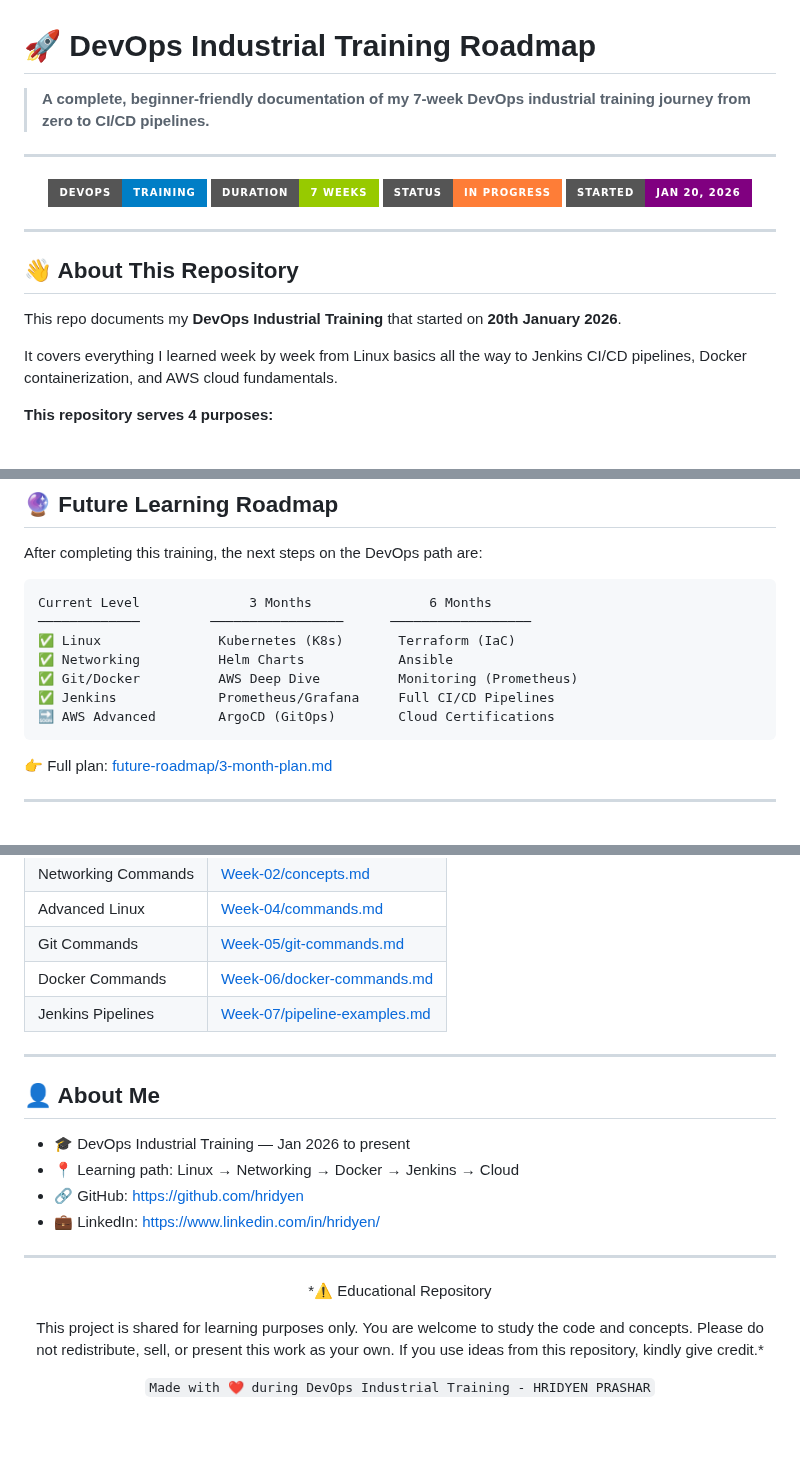
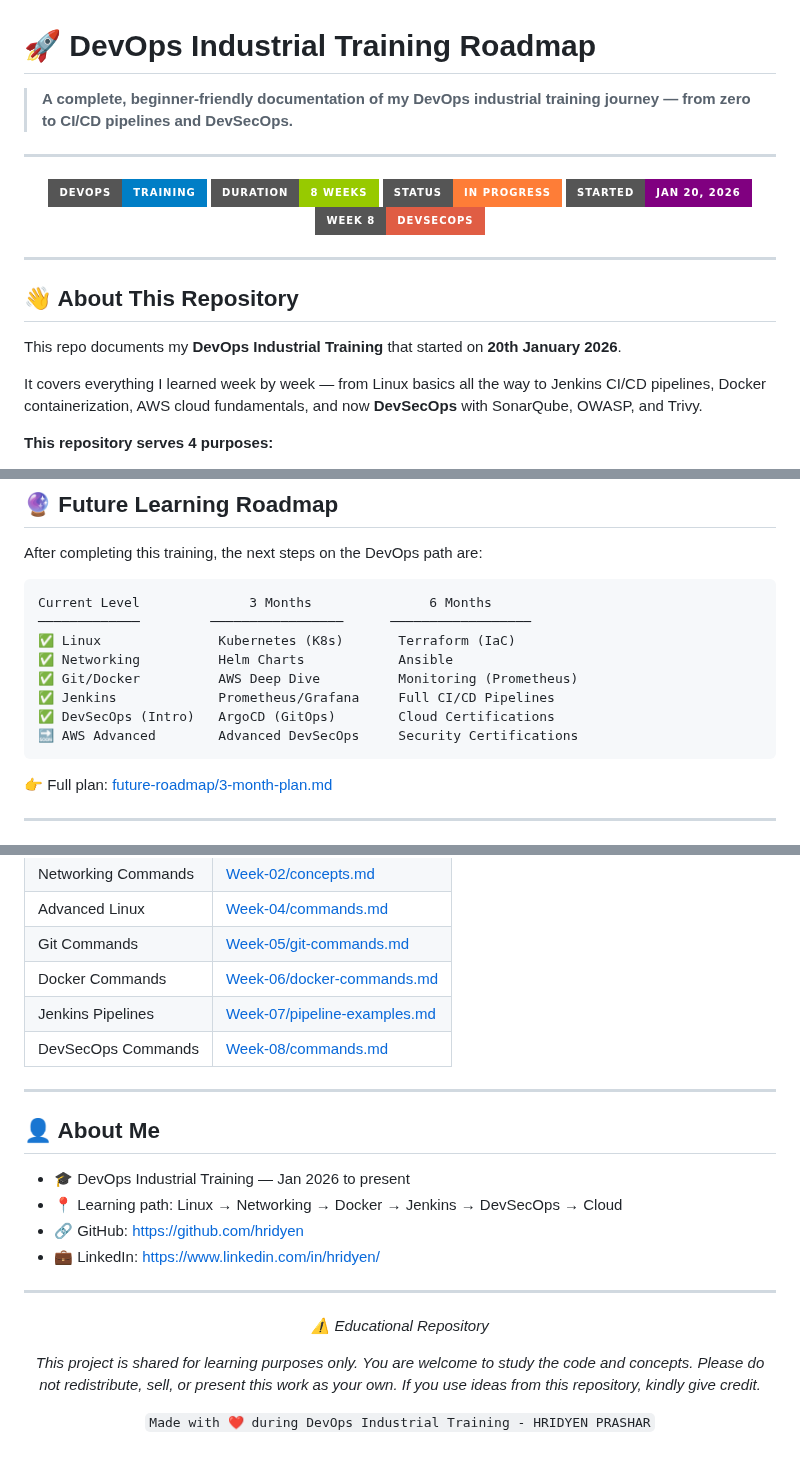
Before and after one commit to hridyen/DevOps-Survival-Roadmap, a Markdown page: README.md, 3 parts joined by grey strips. Rendered like a GitHub page; badges without logos.

````diff
--- a/README.md
+++ b/README.md
@@ -1,15 +1,16 @@
 # 🚀 DevOps Industrial Training Roadmap
 
-> **A complete, beginner-friendly documentation of my 7-week DevOps industrial training journey from zero to CI/CD pipelines.**
+> **A complete, beginner-friendly documentation of my DevOps industrial training journey — from zero to CI/CD pipelines and DevSecOps.**
 
 ---
 
 <div align="center">
 
 ![DevOps](https://img.shields.io/badge/DevOps-Training-blue?style=for-the-badge)
-![Duration](https://img.shields.io/badge/Duration-7%20Weeks-green?style=for-the-badge)
+![Duration](https://img.shields.io/badge/Duration-8%20Weeks-green?style=for-the-badge)
 ![Status](https://img.shields.io/badge/Status-In%20Progress-orange?style=for-the-badge)
 ![Start Date](https://img.shields.io/badge/Started-Jan%2020%2C%202026-purple?style=for-the-badge)
+![DevSecOps](https://img.shields.io/badge/Week%208-DevSecOps-red?style=for-the-badge)
 
 </div>
 
@@ -19,7 +20,7 @@
 
 This repo documents my **DevOps Industrial Training** that started on **20th January 2026**.
 
-It covers everything I learned week by week from Linux basics all the way to Jenkins CI/CD pipelines, Docker containerization, and AWS cloud fundamentals.
+It covers everything I learned week by week — from Linux basics all the way to Jenkins CI/CD pipelines, Docker containerization, AWS cloud fundamentals, and now **DevSecOps** with SonarQube, OWASP, and Trivy.
 
 **This repository serves 4 purposes:**
 1. 📝 My personal training documentation
@@ -194,7 +204,8 @@ Current Level              3 Months               6 Months
 ✅ Networking          Helm Charts            Ansible
 ✅ Git/Docker          AWS Deep Dive          Monitoring (Prometheus)
 ✅ Jenkins             Prometheus/Grafana     Full CI/CD Pipelines
-🔜 AWS Advanced        ArgoCD (GitOps)        Cloud Certifications
+✅ DevSecOps (Intro)   ArgoCD (GitOps)        Cloud Certifications
+🔜 AWS Advanced        Advanced DevSecOps     Security Certifications
 ```
 
 👉 Full plan: [future-roadmap/3-month-plan.md](./future-roadmap/3-month-plan.md)
@@ -237,13 +251,14 @@ Current Level              3 Months               6 Months
 | Git Commands | [Week-05/git-commands.md](./Week-05-Git-Version-Control/git-commands.md) |
 | Docker Commands | [Week-06/docker-commands.md](./Week-06-Docker-Containerization/docker-commands.md) |
 | Jenkins Pipelines | [Week-07/pipeline-examples.md](./Week-07-Jenkins-CI-CD/pipeline-examples.md) |
+| DevSecOps Commands | [Week-08/commands.md](./Week-08-DevSecOps/commands.md) |
 
 ---
 
 ## 👤 About Me
 
 - 🎓 DevOps Industrial Training — Jan 2026 to present
-- 📍 Learning path: Linux → Networking → Docker → Jenkins → Cloud
+- 📍 Learning path: Linux → Networking → Docker → Jenkins → DevSecOps → Cloud
 - 🔗 GitHub: https://github.com/hridyen
 - 💼 LinkedIn: https://www.linkedin.com/in/hridyen/
 
@@ -251,12 +266,12 @@ Current Level              3 Months               6 Months
 
 <div align="center">
 
-*⚠️ Educational Repository
+*⚠️ Educational Repository*
 
-This project is shared for learning purposes only.
-You are welcome to study the code and concepts.
-Please do not redistribute, sell, or present this work as your own.
-If you use ideas from this repository, kindly give credit.*
+*This project is shared for learning purposes only.*
+*You are welcome to study the code and concepts.*
+*Please do not redistribute, sell, or present this work as your own.*
+*If you use ideas from this repository, kindly give credit.*
 
 `Made with ❤️ during DevOps Industrial Training - HRIDYEN PRASHAR`
 
````
Also changed, not shown: other parts of README.md (+27 -15 lines), Week-08-DevSecOps/Week-08-DevSecOps/commands.md (added, +203 -0 lines), Week-08-DevSecOps/Week-08-DevSecOps/notes.md (added, +237 -0 lines), Week-08-DevSecOps/Week-08-DevSecOps/resources.md (added, +52 -0 lines), charts/chart.png.
